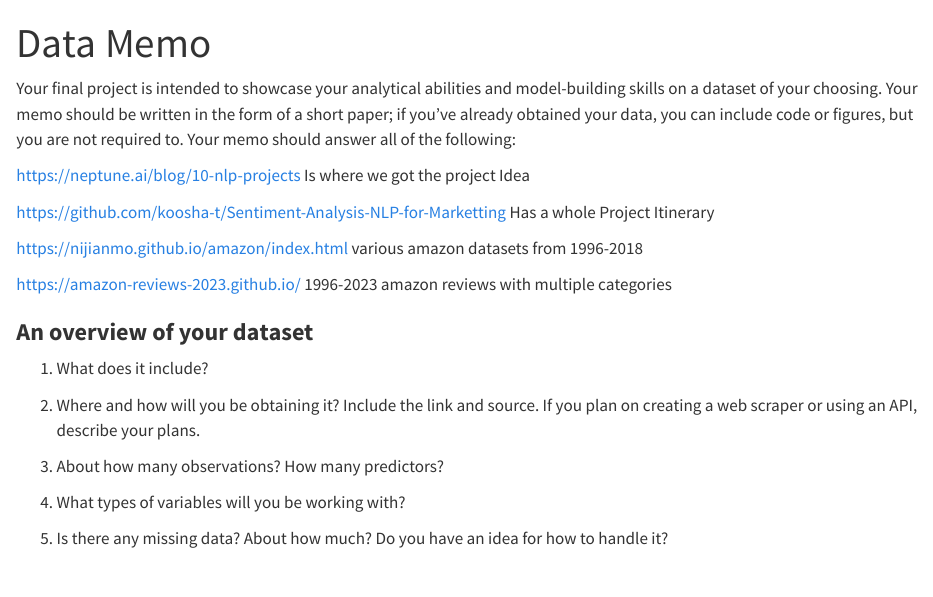
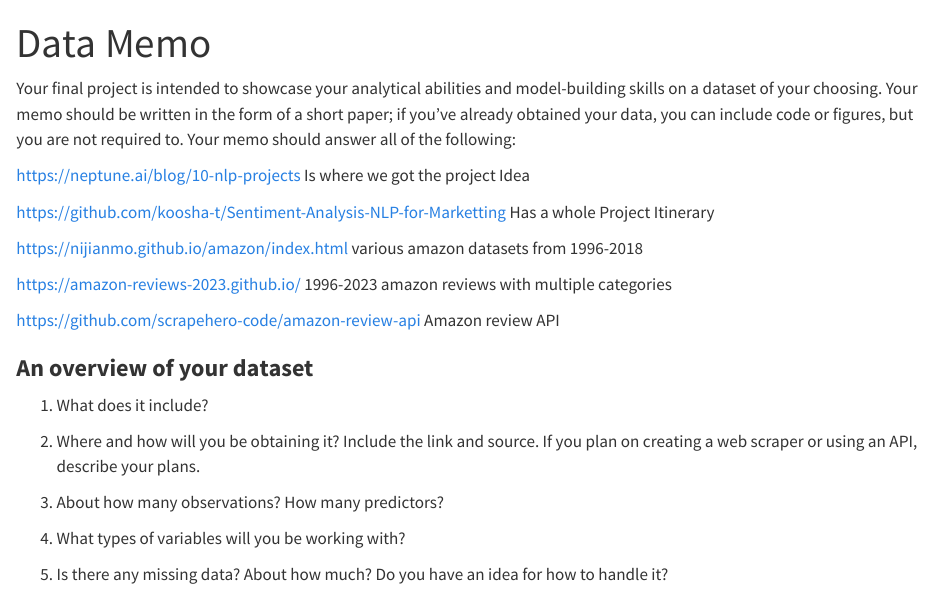
Before and after one commit to WilliamNelson007/PSTAT-134-Winter25-GroupProj, a Quarto document (Data Memo - Sentiment Analysis.qmd): the page in a window 1100 px wide, from its top. Rendered offline with R 4.5, knitr and Pandoc in place of Quarto, with nearby package versions.

Commit message:
Link on github
Github link has instructions on how to create an amazon api using python

```diff
--- a/Data Memo - Sentiment Analysis.qmd
+++ b/Data Memo - Sentiment Analysis.qmd
@@ -13,6 +13,8 @@ Your final project is intended to showcase your analytical abilities and model-b
 <https://nijianmo.github.io/amazon/index.html> various amazon datasets from 1996-2018
 
 <https://amazon-reviews-2023.github.io/> 1996-2023 amazon reviews with multiple categories
+
+<https://github.com/scrapehero-code/amazon-review-api> Amazon review API
 
 ### **An overview of your dataset**
 
```
